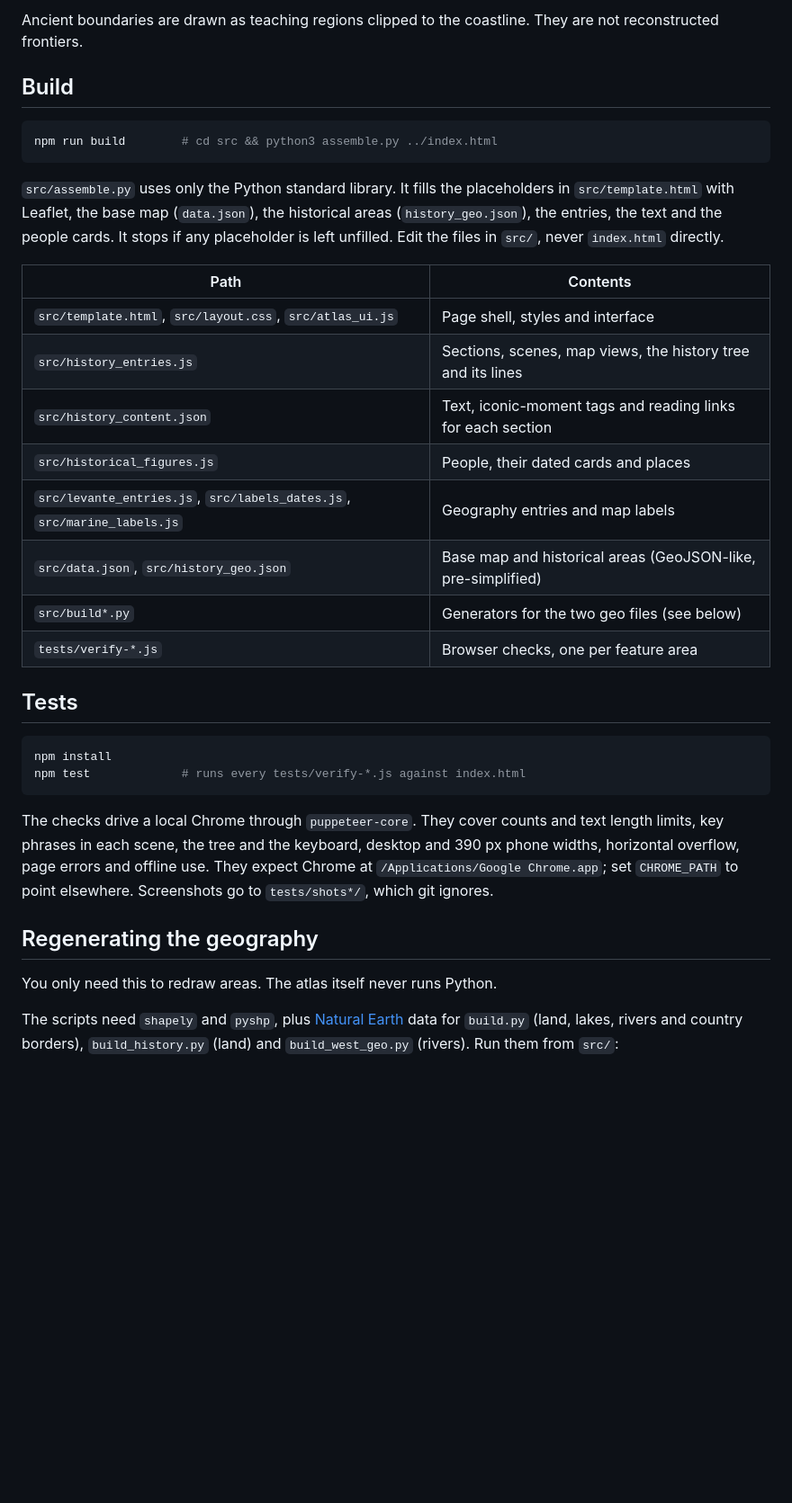
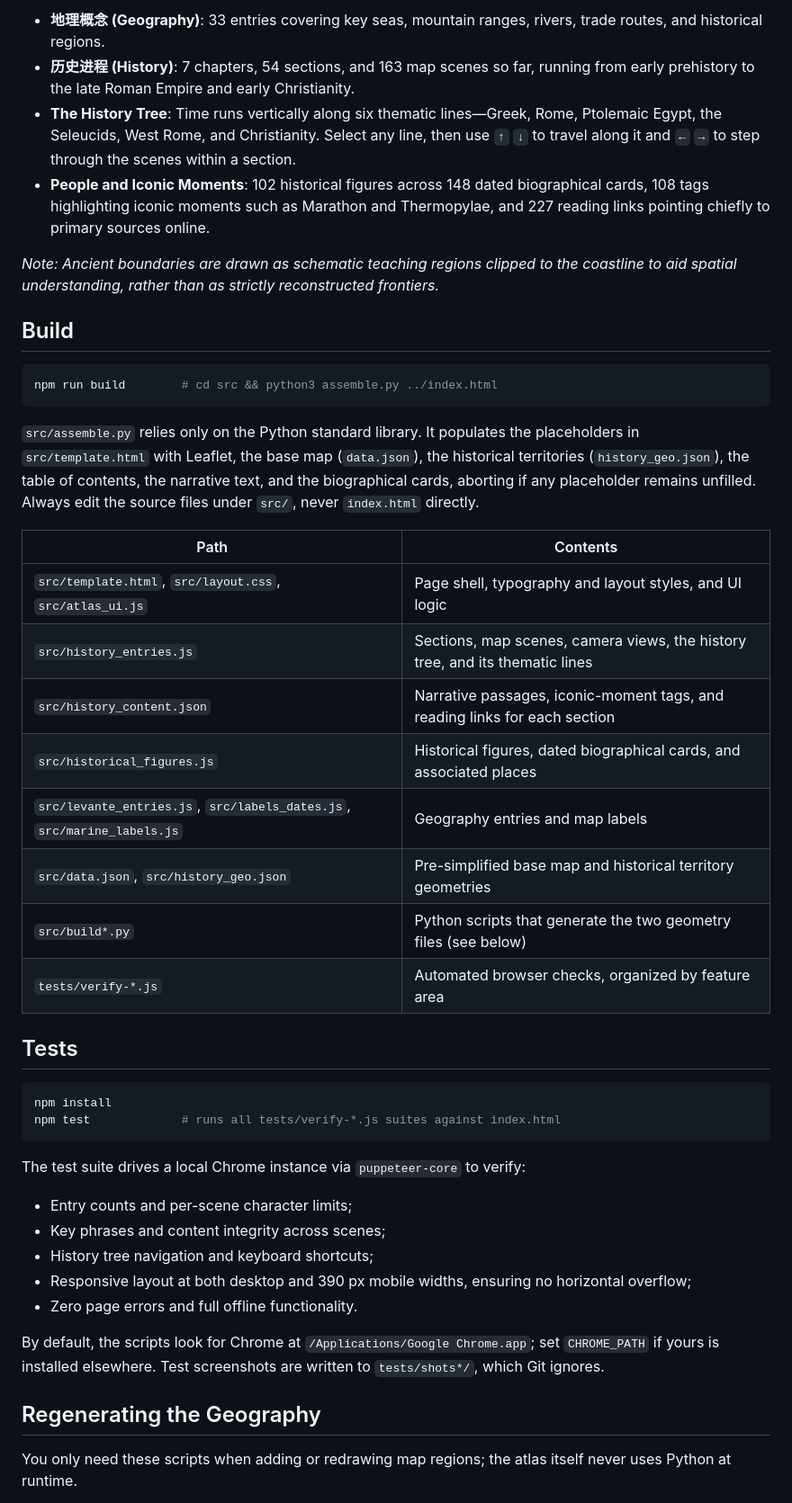
Before and after one commit to stabruriss/history-of-europe-in-frames, a Markdown page: README.md, the part around one of its changes. Shown at 90% size. Drawn GitHub-style; blank space fills up the shorter version.

````diff
--- a/README.md
+++ b/README.md
@@ -35,5 +34,10 @@ Open `index.html` in a desktop or mobile browser. Everything (Leaflet, the base
 
-Ancient boundaries are drawn as teaching regions clipped to the coastline. They are not reconstructed frontiers.
+- **地理概念 (Geography)**: 33 entries covering key seas, mountain ranges, rivers, trade routes, and historical regions.
+- **历史进程 (History)**: 7 chapters, 54 sections, and 163 map scenes so far, running from early prehistory to the late Roman Empire and early Christianity.
+- **The History Tree**: Time runs vertically along six thematic lines—Greek, Rome, Ptolemaic Egypt, the Seleucids, West Rome, and Christianity. Select any line, then use `↑` `↓` to travel along it and `←` `→` to step through the scenes within a section.
+- **People and Iconic Moments**: 102 historical figures across 148 dated biographical cards, 108 tags highlighting iconic moments such as Marathon and Thermopylae, and 227 reading links pointing chiefly to primary sources online.
+
+*Note: Ancient boundaries are drawn as schematic teaching regions clipped to the coastline to aid spatial understanding, rather than as strictly reconstructed frontiers.*
 
 ## Build
 
@@ -41,31 +45,36 @@ Ancient boundaries are drawn as teaching regions clipped to the coastline. They
 npm run build        # cd src && python3 assemble.py ../index.html
 ```
 
-`src/assemble.py` uses only the Python standard library. It fills the placeholders in `src/template.html` with Leaflet, the base map (`data.json`), the historical areas (`history_geo.json`), the entries, the text and the people cards. It stops if any placeholder is left unfilled. Edit the files in `src/`, never `index.html` directly.
+`src/assemble.py` relies only on the Python standard library. It populates the placeholders in `src/template.html` with Leaflet, the base map (`data.json`), the historical territories (`history_geo.json`), the table of contents, the narrative text, and the biographical cards, aborting if any placeholder remains unfilled. Always edit the source files under `src/`, never `index.html` directly.
 
 | Path | Contents |
 | --- | --- |
-| `src/template.html`, `src/layout.css`, `src/atlas_ui.js` | Page shell, styles and interface |
-| `src/history_entries.js` | Sections, scenes, map views, the history tree and its lines |
-| `src/history_content.json` | Text, iconic-moment tags and reading links for each section |
-| `src/historical_figures.js` | People, their dated cards and places |
+| `src/template.html`, `src/layout.css`, `src/atlas_ui.js` | Page shell, typography and layout styles, and UI logic |
+| `src/history_entries.js` | Sections, map scenes, camera views, the history tree, and its thematic lines |
+| `src/history_content.json` | Narrative passages, iconic-moment tags, and reading links for each section |
+| `src/historical_figures.js` | Historical figures, dated biographical cards, and associated places |
 | `src/levante_entries.js`, `src/labels_dates.js`, `src/marine_labels.js` | Geography entries and map labels |
-| `src/data.json`, `src/history_geo.json` | Base map and historical areas (GeoJSON-like, pre-simplified) |
-| `src/build*.py` | Generators for the two geo files (see below) |
-| `tests/verify-*.js` | Browser checks, one per feature area |
+| `src/data.json`, `src/history_geo.json` | Pre-simplified base map and historical territory geometries |
+| `src/build*.py` | Python scripts that generate the two geometry files (see below) |
+| `tests/verify-*.js` | Automated browser checks, organized by feature area |
 
 ## Tests
 
 ```sh
 npm install
-npm test             # runs every tests/verify-*.js against index.html
+npm test             # runs all tests/verify-*.js suites against index.html
 ```
 
-The checks drive a local Chrome through `puppeteer-core`. They cover counts and text length limits, key phrases in each scene, the tree and the keyboard, desktop and 390 px phone widths, horizontal overflow, page errors and offline use. They expect Chrome at `/Applications/Google Chrome.app`; set `CHROME_PATH` to point elsewhere. Screenshots go to `tests/shots*/`, which git ignores.
+The test suite drives a local Chrome instance via `puppeteer-core` to verify:
+- Entry counts and per-scene character limits;
+- Key phrases and content integrity across scenes;
+- History tree navigation and keyboard shortcuts;
+- Responsive layout at both desktop and 390 px mobile widths, ensuring no horizontal overflow;
+- Zero page errors and full offline functionality.
 
-## Regenerating the geography
+By default, the scripts look for Chrome at `/Applications/Google Chrome.app`; set `CHROME_PATH` if yours is installed elsewhere. Test screenshots are written to `tests/shots*/`, which Git ignores.
 
-You only need this to redraw areas. The atlas itself never runs Python.
+## Regenerating the Geography
 
-The scripts need `shapely` and `pyshp`, plus [Natural Earth](https://www.naturalearthdata.com/) data for `build.py` (land, lakes, rivers and country borders), `build_history.py` (land) and `build_west_geo.py` (rivers). Run them from `src/`:
+You only need these scripts when adding or redrawing map regions; the atlas itself never uses Python at runtime.
 
````
Also changed, not shown: other parts of README.md (+16 -15 lines), README.zh-CN.md (+44 -40 lines).
